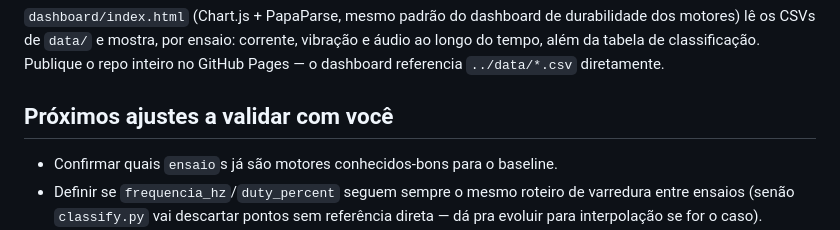
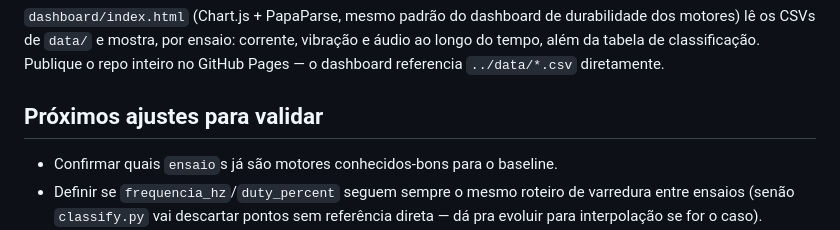
Before and after one commit to olseneletronica/jiga-ruido-motor-olsen, a Markdown page: README.md, the part around the change. Drawn GitHub-style.

```diff
--- a/README.md
+++ b/README.md
@@ -86,7 +86,7 @@ corrente, vibração e áudio ao longo do tempo, além da tabela de
 classificação. Publique o repo inteiro no GitHub Pages — o dashboard
 referencia `../data/*.csv` diretamente.
 
-## Próximos ajustes a validar com você
+## Próximos ajustes para validar
 
 - Confirmar quais `ensaio`s já são motores conhecidos-bons para o baseline.
 - Definir se `frequencia_hz`/`duty_percent` seguem sempre o mesmo roteiro de
```
